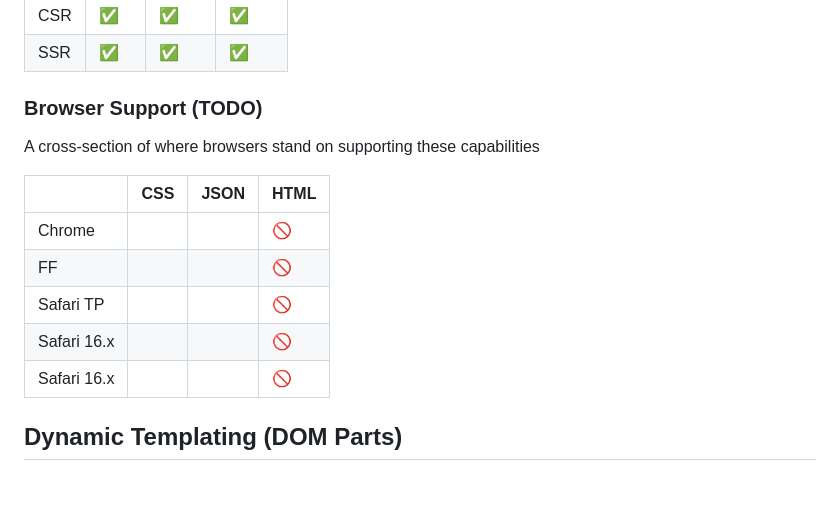
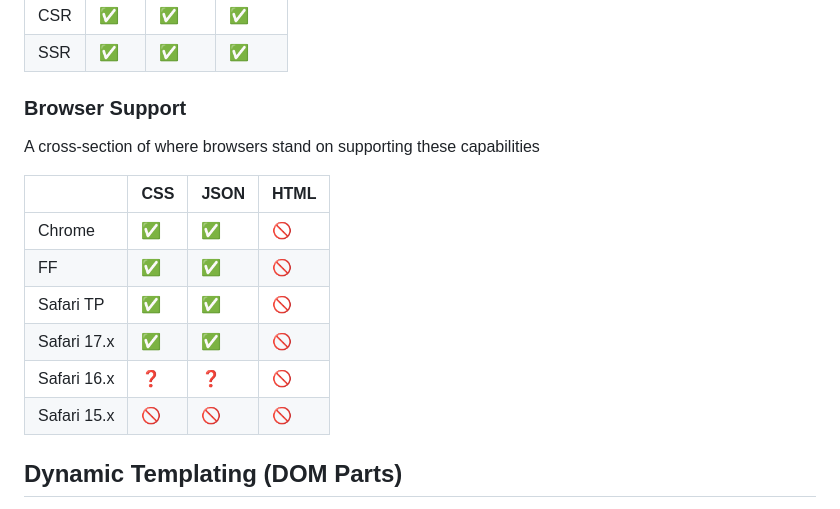
Before and after one commit to thescientist13/greenwood-full-stack-web-modules, a Markdown page: README.md, the part around the change. Drawn GitHub-style; blank space fills up the shorter version.

Commit message:
document browser compat

```diff
--- a/README.md
+++ b/README.md
@@ -50,17 +50,18 @@ With these patches up-streamed, Greenwood and WCC will be able to support CSS an
 |CSR   |  ✅   |    ✅   |   ✅   |
 |SSR   |  ✅   |    ✅   |   ✅   |
 
-### Browser Support (TODO)
+### Browser Support
 
 A cross-section of where browsers stand on supporting these capabilities
 
-|               |  CSS  |   JSON  |  HTML  |
-|---------------|-------|---------|--------|
-|Chrome         |       |         |   🚫   |
-|FF             |       |         |   🚫   |
-|Safari TP      |       |         |   🚫   |
-|Safari 16.x    |       |         |   🚫   |
-|Safari 16.x    |       |         |   🚫   |
+|               |  CSS   |   JSON  |  HTML  |
+|---------------|--------|---------|--------|
+|Chrome         |   ✅   |    ✅   |   🚫   |
+|FF             |   ✅   |    ✅   |   🚫   |
+|Safari TP      |   ✅   |    ✅   |   🚫   |
+|Safari 17.x    |   ✅   |    ✅   |   🚫   |
+|Safari 16.x    |   ❓   |    ❓   |   🚫   |
+|Safari 15.x    |   🚫   |    🚫   |   🚫   |
 
 ## Dynamic Templating (DOM Parts)
 
```
